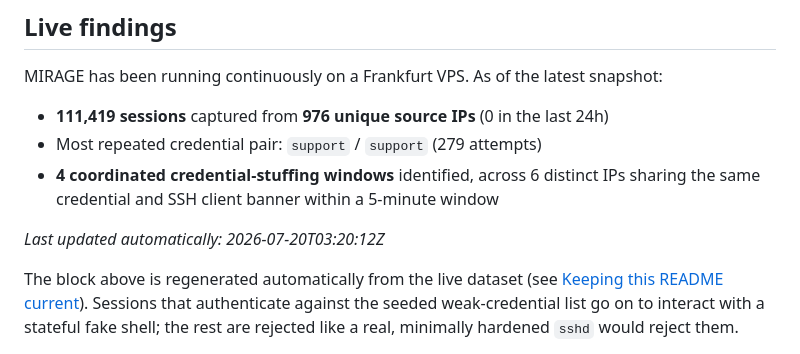
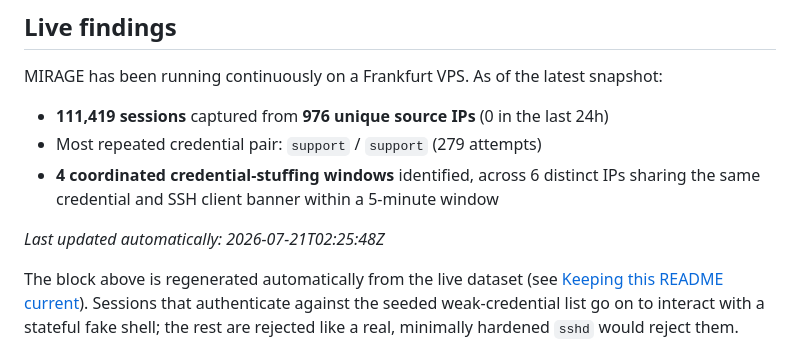
Before and after one commit to Mirage-Source/mirage-core, a Markdown page: README.md, the part around the change. Drawn GitHub-style.

Commit message:
chore: update README live findings [skip ci]

```diff
--- a/README.md
+++ b/README.md
@@ -15,7 +15,7 @@ MIRAGE has been running continuously on a Frankfurt VPS. As of the latest snapsh
 - Most repeated credential pair: `support` / `support` (279 attempts)
 - **4 coordinated credential-stuffing windows** identified, across 6 distinct IPs sharing the same credential and SSH client banner within a 5-minute window
 
-_Last updated automatically: 2026-07-20T03:20:12Z_
+_Last updated automatically: 2026-07-21T02:25:48Z_
 <!-- STATS:END -->
 
 The block above is regenerated automatically from the live dataset (see [Keeping this README current](#keeping-this-readme-current)). Sessions that authenticate against the seeded weak-credential list go on to interact with a stateful fake shell; the rest are rejected like a real, minimally hardened `sshd` would reject them.
```
